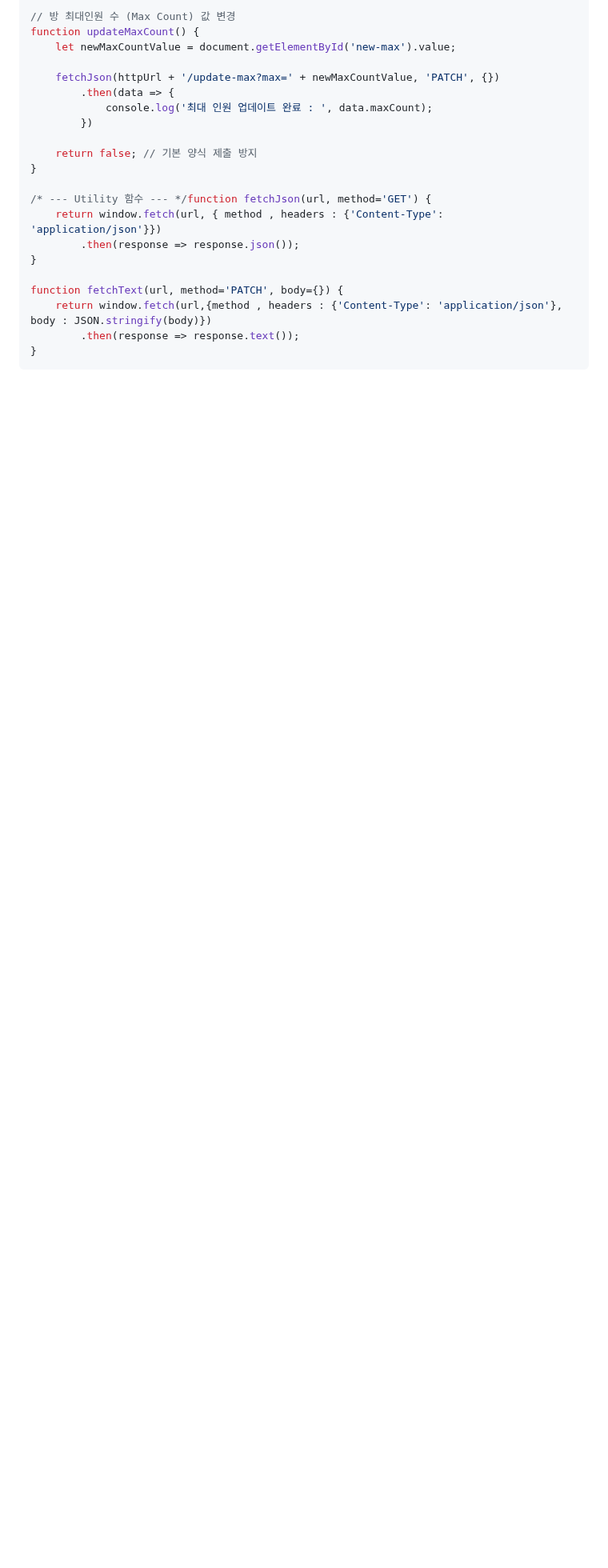
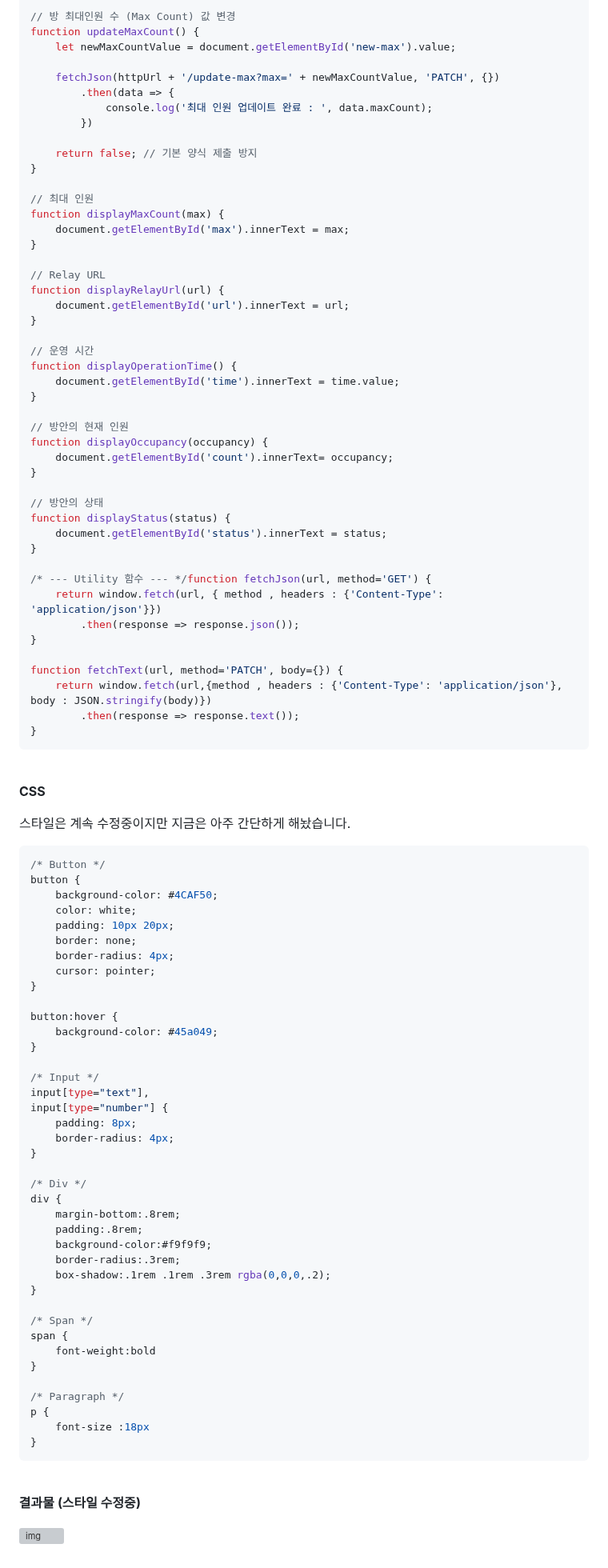
Before and after one commit to spacedustz/Access-Control, a Markdown page: Description/SeparateView.md, the part around one of its changes. Shown at 80% size. Rendered like a GitHub page; blank space fills up the shorter version; grey boxes are pictures that could not be loaded.

Commit message:
SeparateView Description 수정

````diff
--- a/Description/SeparateView.md
+++ b/Description/SeparateView.md
@@ -190,6 +288,31 @@ function updateMaxCount() {
     return false; // 기본 양식 제출 방지
 }
 
+// 최대 인원
+function displayMaxCount(max) {
+    document.getElementById('max').innerText = max;
+}
+
+// Relay URL
+function displayRelayUrl(url) {
+    document.getElementById('url').innerText = url;
+}
+
+// 운영 시간
+function displayOperationTime() {
+    document.getElementById('time').innerText = time.value;
+}
+
+// 방안의 현재 인원
+function displayOccupancy(occupancy) {
+    document.getElementById('count').innerText= occupancy;
+}
+
+// 방안의 상태
+function displayStatus(status) {
+    document.getElementById('status').innerText = status;
+}
+
 /* --- Utility 함수 --- */function fetchJson(url, method='GET') {
     return window.fetch(url, { method , headers : {'Content-Type': 'application/json'}})
         .then(response => response.json());
@@ -200,3 +323,57 @@ function fetchText(url, method='PATCH', body={}) {
         .then(response => response.text());
 }
 ```
+
+<br>
+
+**CSS**
+
+스타일은 계속 수정중이지만 지금은 아주 간단하게 해놨습니다.
+
+```css
+/* Button */
+button {
+    background-color: #4CAF50;
+    color: white;
+    padding: 10px 20px;
+    border: none;
+    border-radius: 4px;
+    cursor: pointer;
+}
+
+button:hover {
+    background-color: #45a049;
+}
+
+/* Input */
+input[type="text"],
+input[type="number"] {
+    padding: 8px;
+    border-radius: 4px;
+}
+
+/* Div */
+div {
+    margin-bottom:.8rem;
+    padding:.8rem;
+    background-color:#f9f9f9;
+    border-radius:.3rem;
+    box-shadow:.1rem .1rem .3rem rgba(0,0,0,.2);
+}
+
+/* Span */
+span {
+    font-weight:bold
+}
+
+/* Paragraph */
+p {
+    font-size :18px
+}
+```
+
+<br>
+
+**결과물 (스타일 수정중)**
+
+![img](https://raw.githubusercontent.com/spacedustz/Obsidian-Image-Server/main/img2/h-done2.png)
````
Also changed, not shown: other parts of Description/SeparateView.md (+118 -20 lines).
